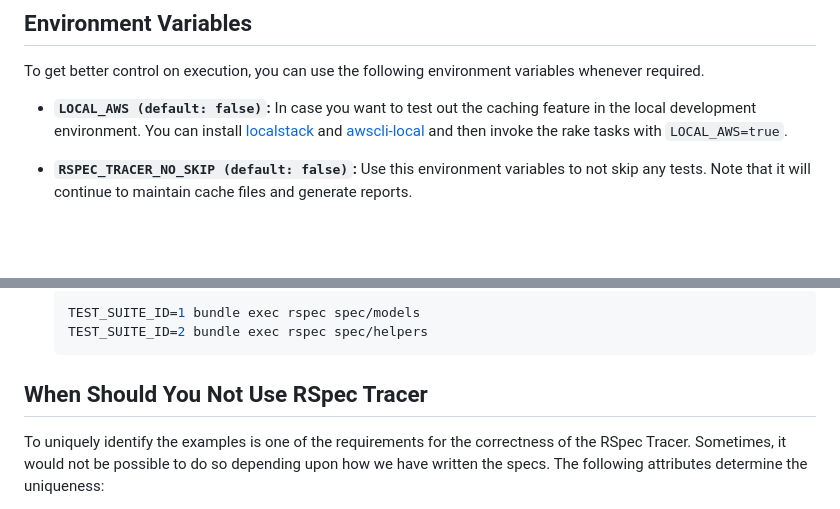
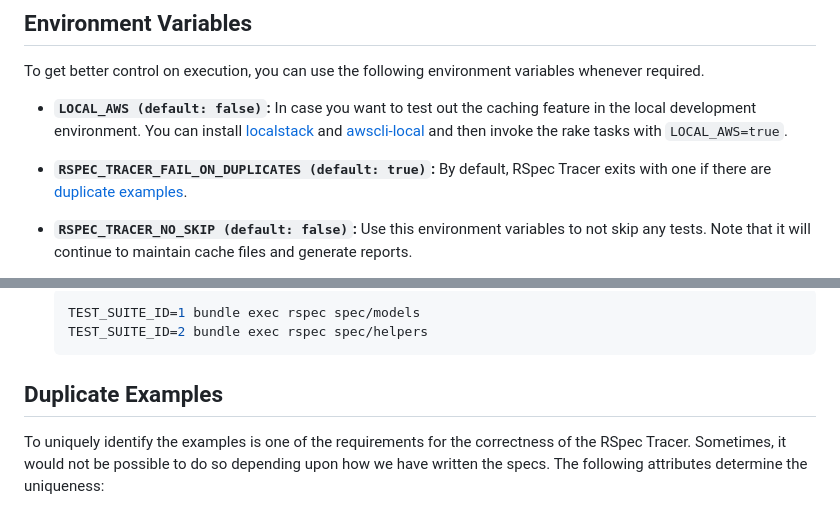
Before and after one commit to avmnu-sng/rspec-tracer, a Markdown page: README.md, 2 parts joined by grey strips. GitHub-like rendering; blank space fills up the shorter version.

````diff
--- a/README.md
+++ b/README.md
@@ -307,6 +313,9 @@ development environment. You can install [localstack](https://github.com/localst
 and [awscli-local](https://github.com/localstack/awscli-local) and then invoke the
 rake tasks with `LOCAL_AWS=true`.
 
+- **`RSPEC_TRACER_FAIL_ON_DUPLICATES (default: true)`:** By default, RSpec Tracer
+exits with one if there are [duplicate examples](#duplicate-examples).
+
 - **`RSPEC_TRACER_NO_SKIP (default: false)`:** Use this environment variables to
 not skip any tests. Note that it will continue to maintain cache files and generate
 reports.
@@ -333,7 +342,7 @@ specific test suites and not merge them.
   TEST_SUITE_ID=2 bundle exec rspec spec/helpers
   ```
 
-## When Should You Not Use RSpec Tracer
+## Duplicate Examples
 
 To uniquely identify the examples is one of the requirements for the correctness
 of the RSpec Tracer. Sometimes, it would not be possible to do so depending upon
````
Also changed, not shown: other parts of README.md (+10 -9 lines), readme_files/duplicate_examples_report.png (added), 15 other files.
